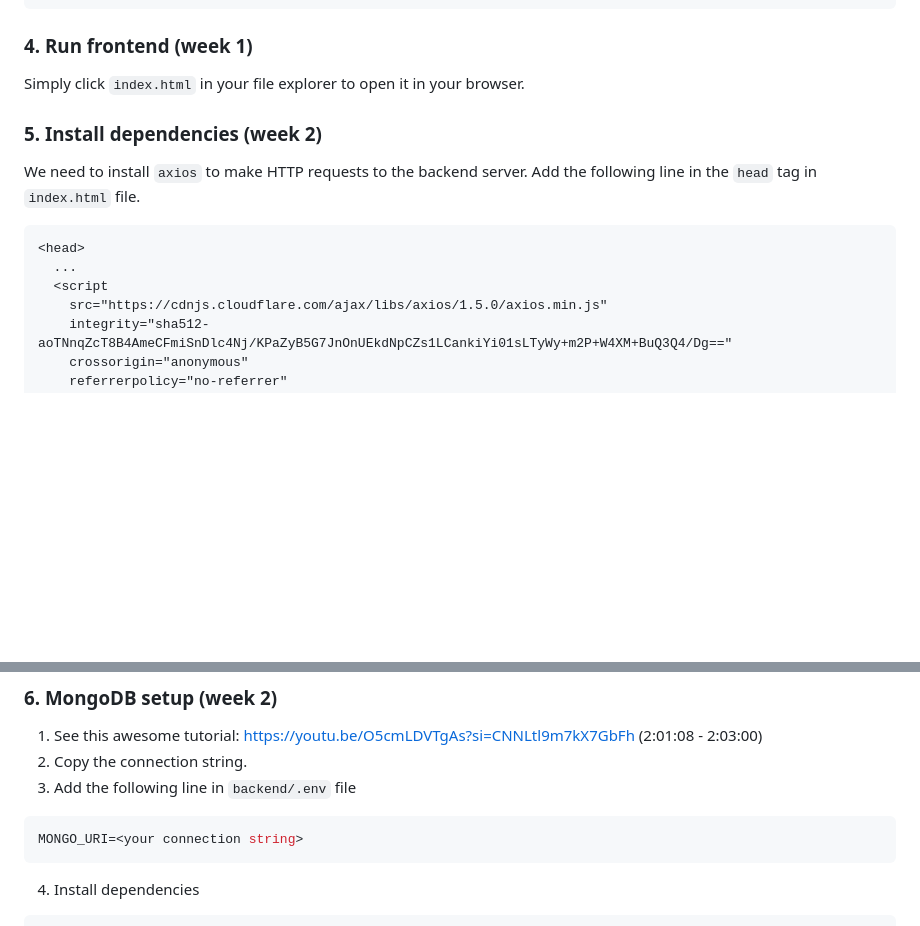
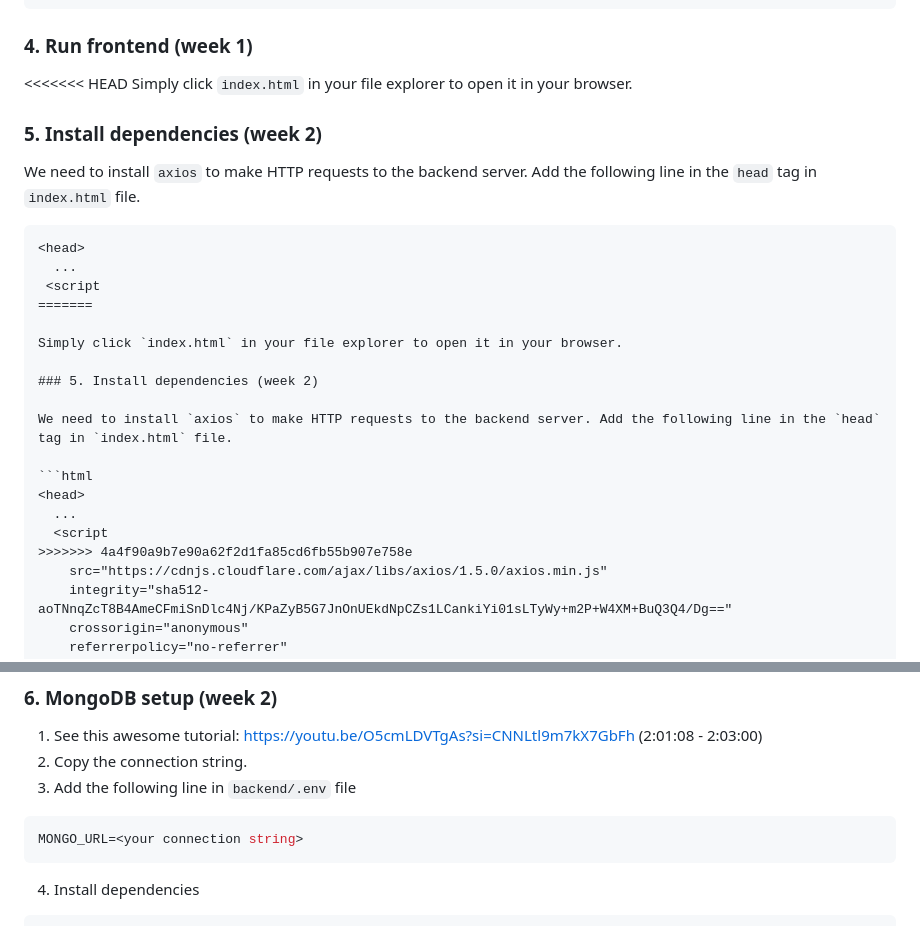
Before and after one commit to ntuee-web-programming/112-1-unit1-todo-list, a Markdown page: README.md, 2 parts joined by grey strips. Drawn GitHub-style; blank space fills up the shorter version.

Commit message:
sync readme

````diff
--- a/README.md
+++ b/README.md
@@ -289,6 +289,16 @@ touch index.html style.css script.js
 ```
 
 ### 4. Run frontend (week 1)
+<<<<<<< HEAD
+Simply click `index.html` in your file explorer to open it in your browser.
+
+### 5. Install dependencies (week 2)
+We need to install `axios` to make HTTP requests to the backend server. Add the following line in the `head` tag in `index.html` file.
+```html
+<head>
+  ...
+ <script
+=======
 
 Simply click `index.html` in your file explorer to open it in your browser.
 
@@ -300,6 +310,7 @@ We need to install `axios` to make HTTP requests to the backend server. Add the
 <head>
   ...
   <script
+>>>>>>> 4a4f90a9b7e90a62f2d1fa85cd6fb55b907e758e
     src="https://cdnjs.cloudflare.com/ajax/libs/axios/1.5.0/axios.min.js"
     integrity="sha512-aoTNnqZcT8B4AmeCFmiSnDlc4Nj/KPaZyB5G7JnOnUEkdNpCZs1LCankiYi01sLTyWy+m2P+W4XM+BuQ3Q4/Dg=="
     crossorigin="anonymous"
@@ -373,7 +384,7 @@ Next time you can just have to run `yarn start` to start the server. Step 1-4 ar
 3. Add the following line in `backend/.env` file
 
 ```bash
-MONGO_URI=<your connection string>
+MONGO_URL=<your connection string>
 ```
 
 4. Install dependencies
````
